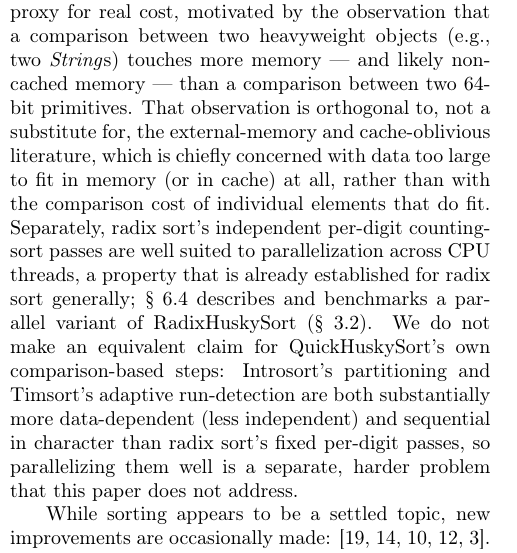
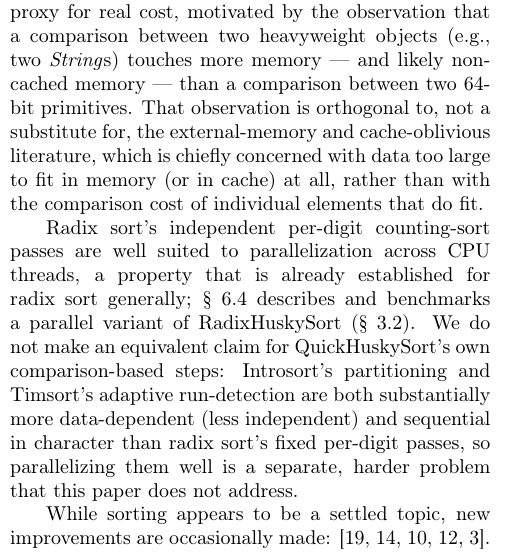
Before and after one commit to rchillyard/The-repository-formerly-known-as, a LaTeX paper (paper/RadixHuskySort.tex): part of one column of page 1 of 19, cut so that both start at the same text. Compiled offline with pdfLaTeX.

Commit message:
Split the introduction's second paragraph at the topic change
It ran 22 lines over two subjects: the array-access model against the
external-memory, cache-oblivious and cache-effects literature, and then
the parallelisation of radix sort's per-digit passes.

"Separately," was doing the work a paragraph break should do, so it goes
with the break. Restore it if the connective is wanted.

Body unchanged at 11.79 pages.

Co-Authored-By: Claude Opus 5 <noreply@anthropic.com>

```diff
--- a/paper/RadixHuskySort.tex
+++ b/paper/RadixHuskySort.tex
@@ -416,7 +416,8 @@ touches more memory — and likely non-cached memory — than a comparison betwe
 That observation is orthogonal to, not a substitute for, the external-memory and cache-oblivious literature,
 which is chiefly concerned with data too large to fit in memory (or in cache) at all,
 rather than with the comparison cost of individual elements that do fit.
-Separately, radix sort's independent per-digit counting-sort passes are well suited to parallelization across CPU threads,
+
+Radix sort's independent per-digit counting-sort passes are well suited to parallelization across CPU threads,
 a property that is already established for radix sort generally;
 \S~\ref{sec:parallel-radix} describes and benchmarks a parallel variant of RadixHuskySort (\S~\ref{sec:radix}).
 We do not make an equivalent claim for QuickHuskySort's own comparison-based steps:
```
Also changed, not shown: paper/RadixHuskySort-anon.pdf, paper/RadixHuskySort.pdf.
